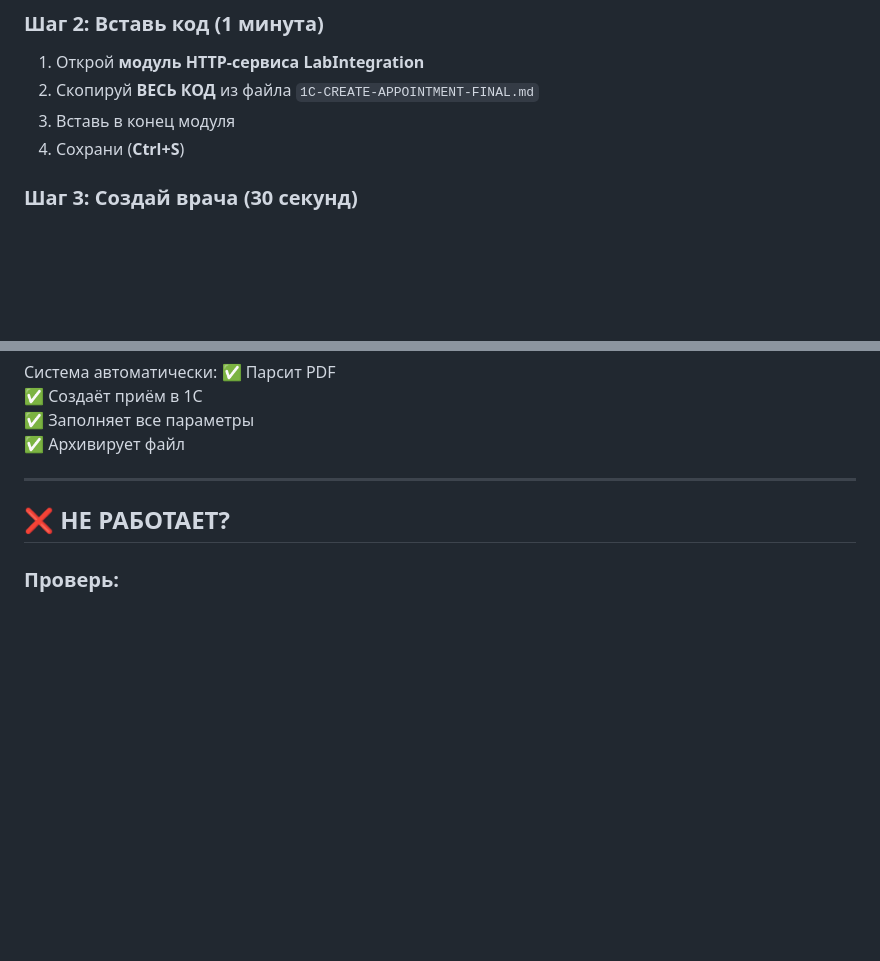
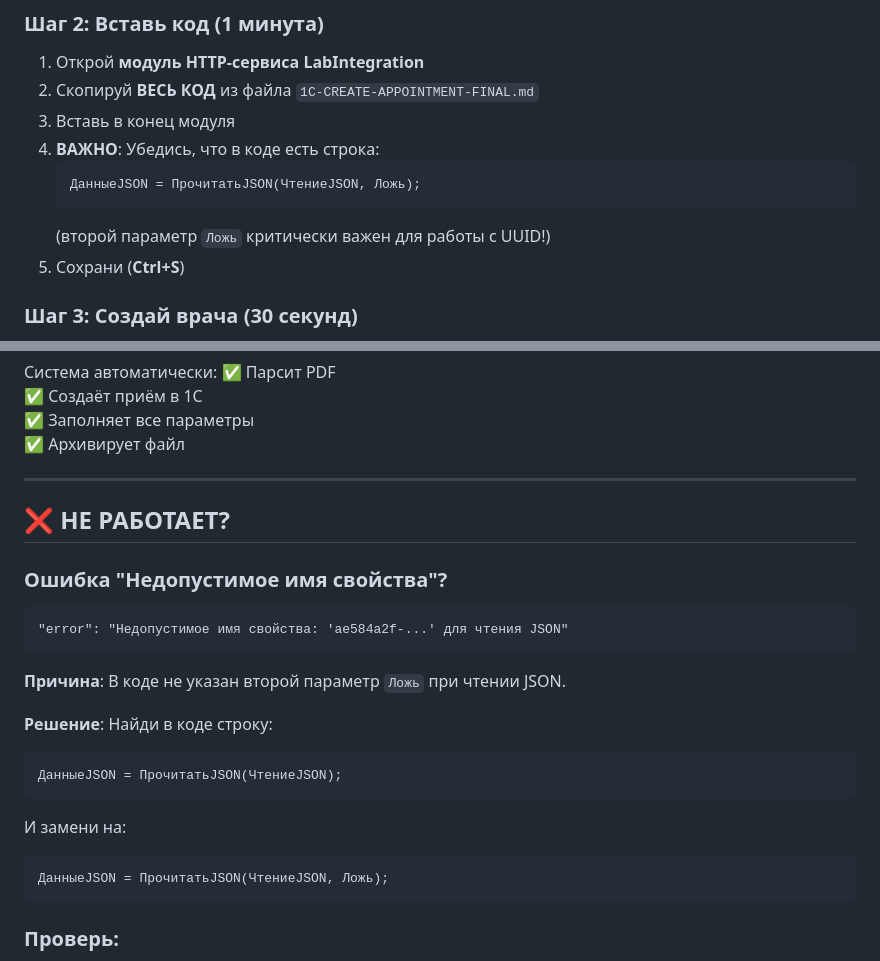
Before and after one commit to gr33njj/lis-mini, a Markdown page: КАК-НАСТРОИТЬ-1С.md, 2 parts joined by grey strips. Rendered like a GitHub page; blank space fills up the shorter version.

Commit message:
🐛 Исправлена ошибка чтения JSON с UUID ключами: добавлен параметр Ложь в ПрочитатьJSON

````diff
--- a/КАК-НАСТРОИТЬ-1С.md
+++ b/КАК-НАСТРОИТЬ-1С.md
@@ -25,7 +25,12 @@
 1. Открой **модуль HTTP-сервиса LabIntegration**
 2. Скопируй **ВЕСЬ КОД** из файла `1C-CREATE-APPOINTMENT-FINAL.md`
 3. Вставь в конец модуля
-4. Сохрани (**Ctrl+S**)
+4. **ВАЖНО**: Убедись, что в коде есть строка:
+   ```1c
+   ДанныеJSON = ПрочитатьJSON(ЧтениеJSON, Ложь);
+   ```
+   (второй параметр `Ложь` критически важен для работы с UUID!)
+5. Сохрани (**Ctrl+S**)
 
 ### Шаг 3: Создай врача (30 секунд)
 
@@ -117,6 +122,23 @@ curl -X POST http://192.168.100.234/BITtest/hs/lab/createAppointment \
 
 ## ❌ НЕ РАБОТАЕТ?
 
+### Ошибка "Недопустимое имя свойства"?
+```
+"error": "Недопустимое имя свойства: 'ae584a2f-...' для чтения JSON"
+```
+
+**Причина**: В коде не указан второй параметр `Ложь` при чтении JSON.
+
+**Решение**: Найди в коде строку:
+```1c
+ДанныеJSON = ПрочитатьJSON(ЧтениеJSON);
+```
+
+И замени на:
+```1c
+ДанныеJSON = ПрочитатьJSON(ЧтениеJSON, Ложь);
+```
+
 ### Проверь:
 1. **HTTP-сервис опубликован** (Администрирование → Публикация HTTP-сервисов)
 2. **Врач "МД Lab" создан** (Справочник.Сотрудники)
````
Also changed, not shown: 1C-CREATE-APPOINTMENT-FINAL.md (+2 -2 lines).
